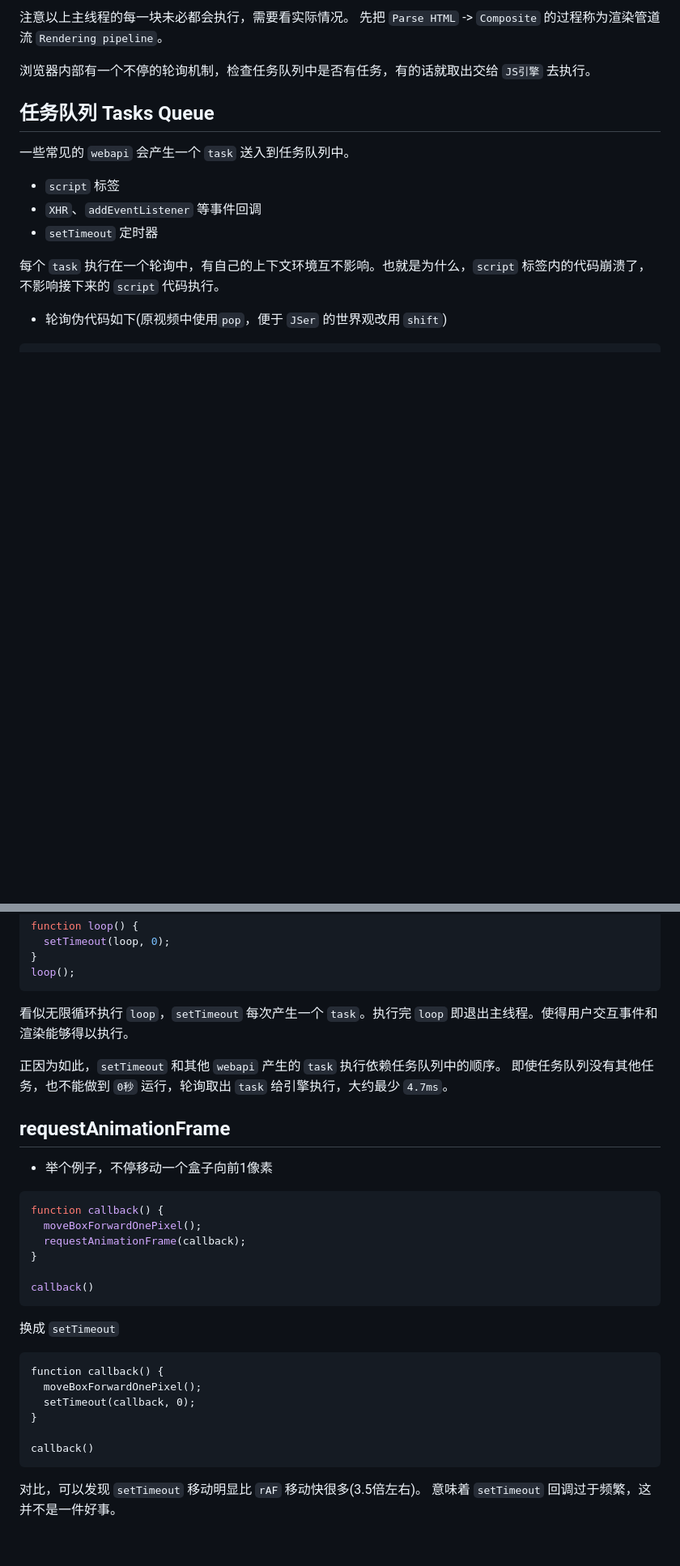
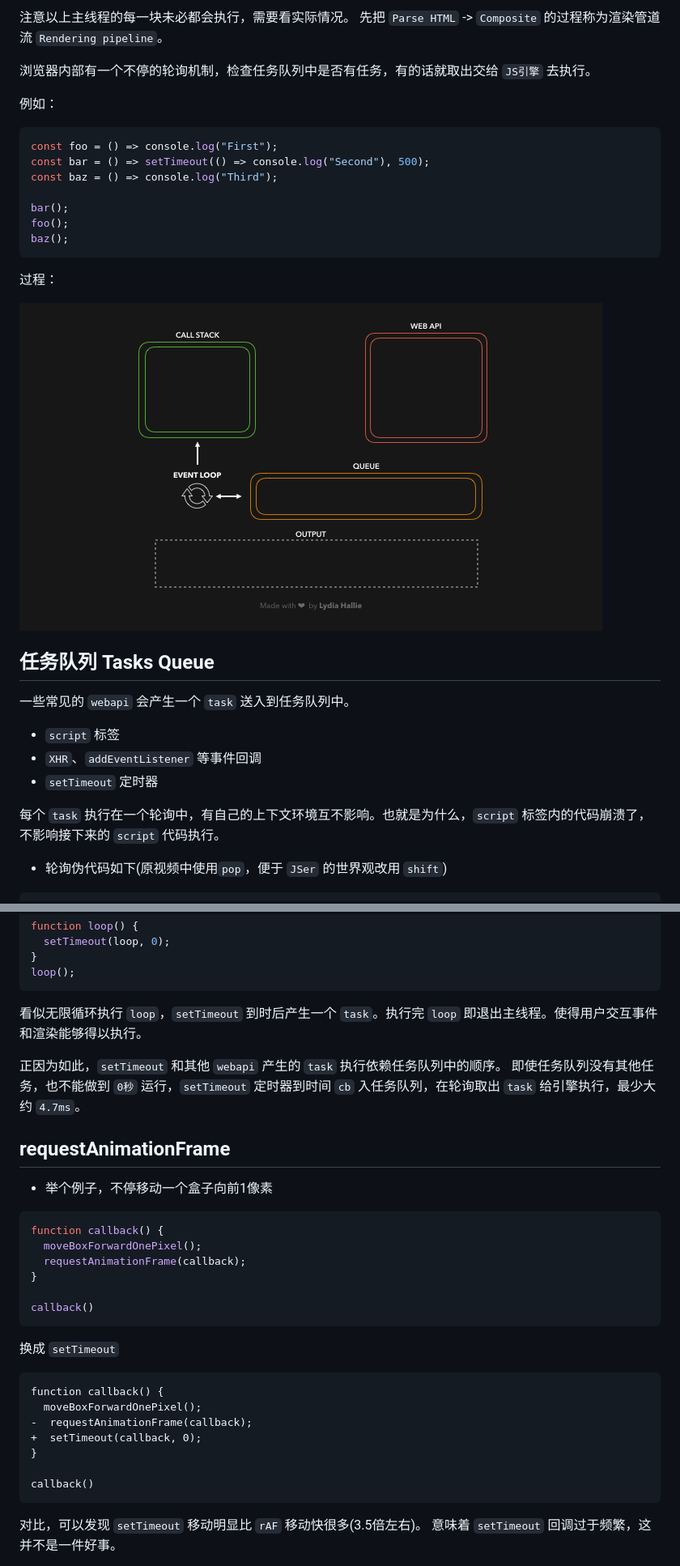
Before and after one commit to Godiswill/blog, a Markdown page: 01JS基础/JS事件循环.md, 2 parts joined by grey strips. Shown: that part at 81% size. Drawn GitHub-style; pictures changed too: 01JS基础/eventloop.gif (added); blank space fills up the shorter version.

Commit message:
event-lop 动态图

`````diff
--- a/01JS基础/JS事件循环.md
+++ b/01JS基础/JS事件循环.md
@@ -13,6 +13,22 @@
 先把 `Parse HTML` -> `Composite` 的过程称为渲染管道流 `Rendering pipeline`。
 
 浏览器内部有一个不停的轮询机制，检查任务队列中是否有任务，有的话就取出交给 `JS引擎` 去执行。
+
+例如：
+
+```javascript
+const foo = () => console.log("First");
+const bar = () => setTimeout(() => console.log("Second"), 500);
+const baz = () => console.log("Third");
+
+bar();
+foo();
+baz();
+```
+
+过程：
+
+![eventloop](https://raw.githubusercontent.com/Godiswill/blog/master/01JS基础/eventloop.gif)
 
 ## 任务队列 Tasks Queue
 一些常见的 `webapi` 会产生一个 `task` 送入到任务队列中。
@@ -64,34 +80,35 @@ function loop() {
 loop();
 ```
 
-看似无限循环执行 `loop`，`setTimeout` 每次产生一个 `task`。执行完 `loop` 即退出主线程。使得用户交互事件和渲染能够得以执行。
+看似无限循环执行 `loop`，`setTimeout` 到时后产生一个 `task`。执行完 `loop` 即退出主线程。使得用户交互事件和渲染能够得以执行。
 
 正因为如此，`setTimeout` 和其他 `webapi` 产生的 `task` 执行依赖任务队列中的顺序。
-即使任务队列没有其他任务，也不能做到 `0秒` 运行，轮询取出 `task` 给引擎执行，大约最少 `4.7ms`。
+即使任务队列没有其他任务，也不能做到 `0秒` 运行，`setTimeout` 定时器到时间 `cb` 入任务队列，在轮询取出 `task` 给引擎执行，最少大约 `4.7ms`。
 
 ## requestAnimationFrame
 
 - 举个例子，不停移动一个盒子向前1像素
 
-````javascript
+```javascript
 function callback() {
   moveBoxForwardOnePixel();
   requestAnimationFrame(callback);
 }
 
 callback()
-````
+```
 
 换成 `setTimeout`
 
-````diff
+```diff
 function callback() {
   moveBoxForwardOnePixel();
-  setTimeout(callback, 0);
+-  requestAnimationFrame(callback);
++  setTimeout(callback, 0);
 }
 
 callback()
-````
+```
 
 对比，可以发现 `setTimeout` 移动明显比 `rAF` 移动快很多(3.5倍左右)。
 意味着 `setTimeout` 回调过于频繁，这并不是一件好事。
`````
Also changed, not shown: other parts of 01JS基础/JS事件循环.md (+2 -2 lines).
